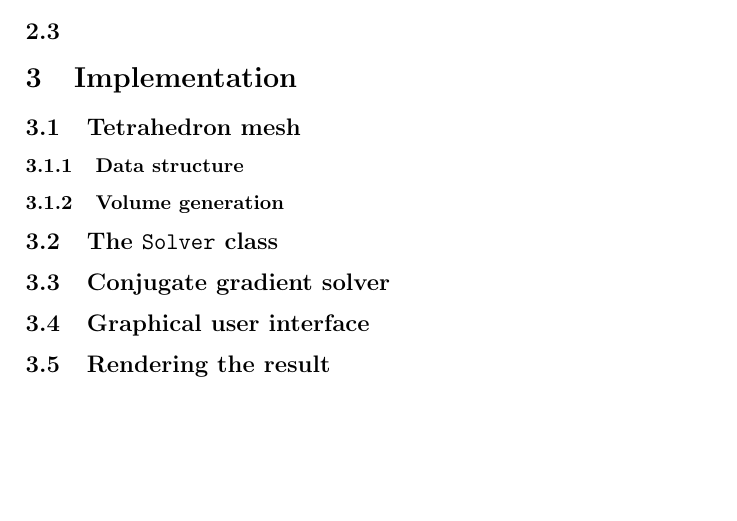
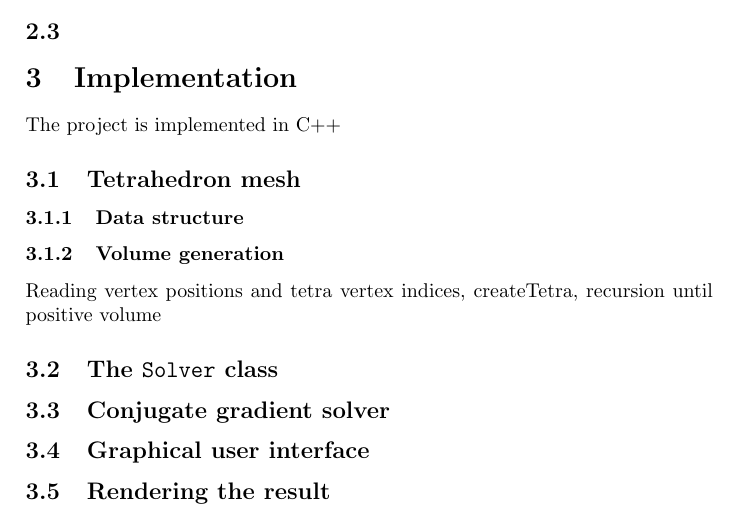
Before and after one commit to eong2012/fem-deformable-bodies, a LaTeX paper (report/report.tex): part of page 3 of 4, cut so that both start at the same text, the shorter picture padded with empty space. Compiled offline with pdfLaTeX.

Commit message:
lagt till rapportubriker

```diff
--- a/report/report.tex
+++ b/report/report.tex
@@ -27,11 +27,12 @@ Real time physics: \cite{rt_phys}.
 
 
 \section{Implementation}
-
+The project is implemented in C++
 
 \subsection{Tetrahedron mesh}
 \subsubsection{Data structure}
 \subsubsection{Volume generation}
+Reading vertex positions and tetra vertex indices, createTetra, recursion until positive volume
 
 \subsection{The \texttt{Solver} class}
 \subsection{Conjugate gradient solver}
```
Also changed, not shown: report/report.tex (1 more changed lines).
